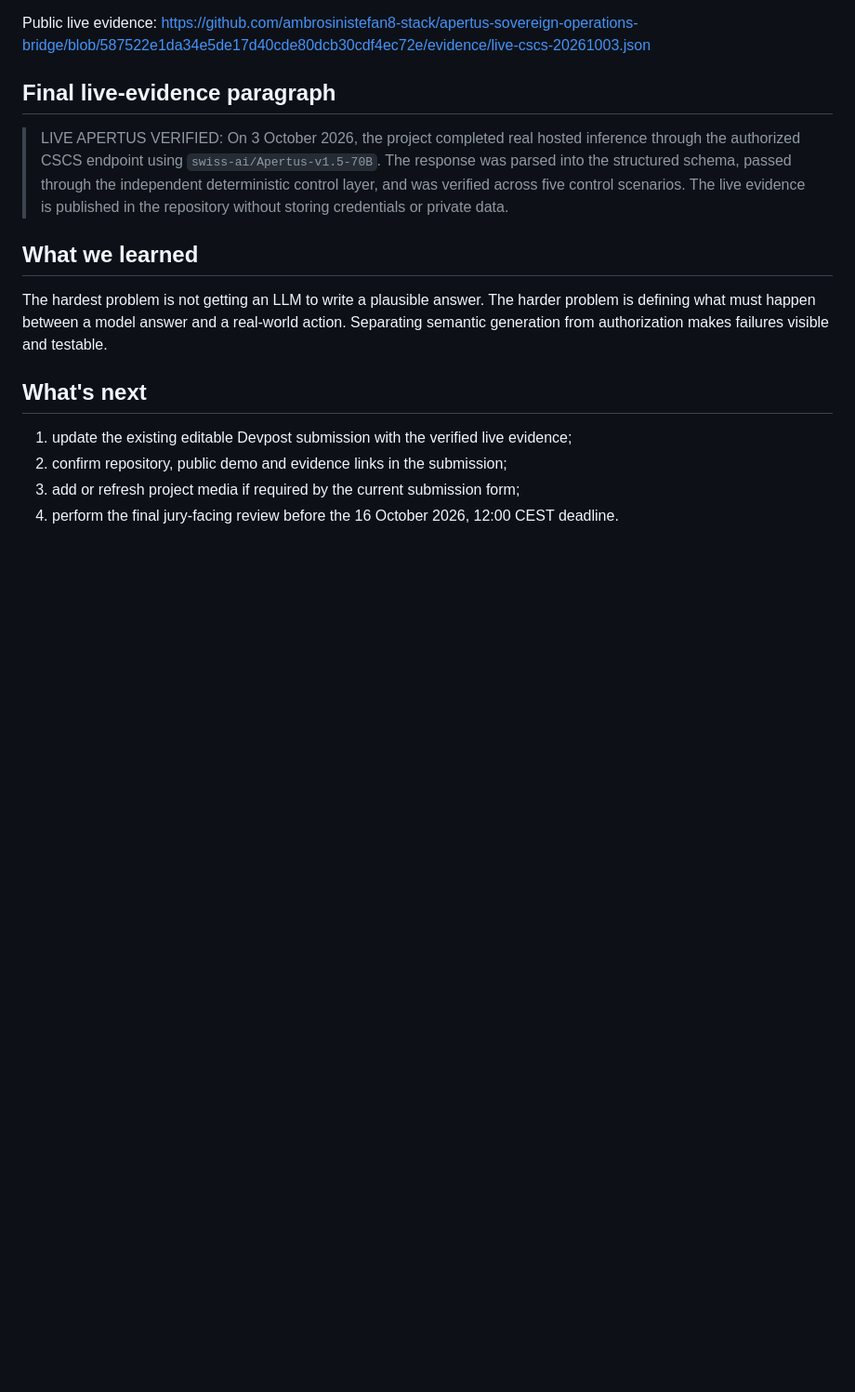
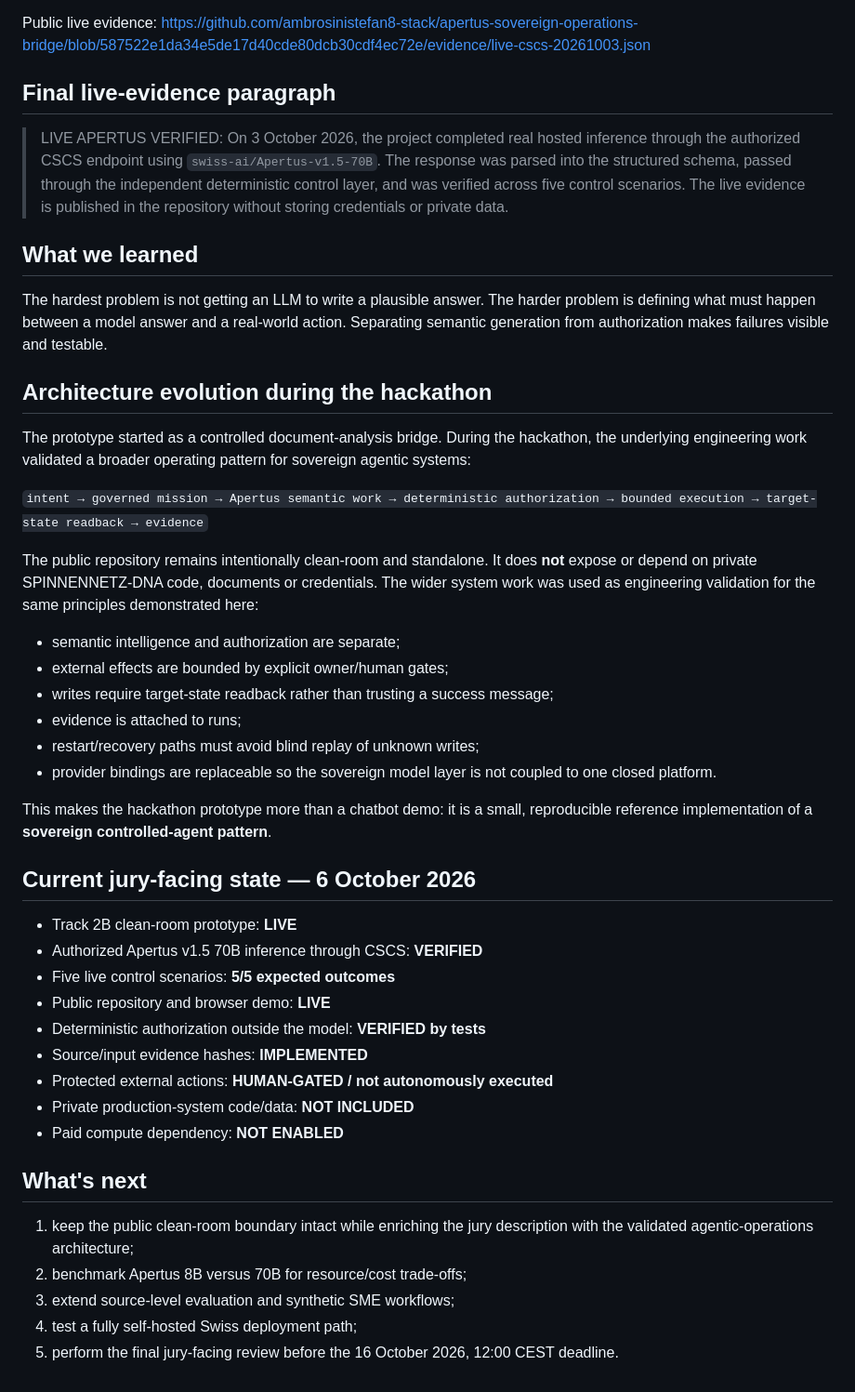
Before and after one commit to ambrosinistefan8-stack/apertus-sovereign-operations-bridge, a Markdown page: DEVPOST_FINAL_COPY.md, the part around the change. Shown at 93% size. Rendered like a GitHub page; blank space fills up the shorter version.

Commit message:
Refresh Devpost jury copy with current governed agentic architecture

```diff
--- a/DEVPOST_FINAL_COPY.md
+++ b/DEVPOST_FINAL_COPY.md
@@ -100,9 +100,39 @@ https://github.com/ambrosinistefan8-stack/apertus-sovereign-operations-bridge/bl
 
 The hardest problem is not getting an LLM to write a plausible answer. The harder problem is defining what must happen between a model answer and a real-world action. Separating semantic generation from authorization makes failures visible and testable.
 
+## Architecture evolution during the hackathon
+
+The prototype started as a controlled document-analysis bridge. During the hackathon, the underlying engineering work validated a broader operating pattern for sovereign agentic systems:
+
+`intent → governed mission → Apertus semantic work → deterministic authorization → bounded execution → target-state readback → evidence`
+
+The public repository remains intentionally clean-room and standalone. It does **not** expose or depend on private SPINNENNETZ-DNA code, documents or credentials. The wider system work was used as engineering validation for the same principles demonstrated here:
+
+- semantic intelligence and authorization are separate;
+- external effects are bounded by explicit owner/human gates;
+- writes require target-state readback rather than trusting a success message;
+- evidence is attached to runs;
+- restart/recovery paths must avoid blind replay of unknown writes;
+- provider bindings are replaceable so the sovereign model layer is not coupled to one closed platform.
+
+This makes the hackathon prototype more than a chatbot demo: it is a small, reproducible reference implementation of a **sovereign controlled-agent pattern**.
+
+## Current jury-facing state — 6 October 2026
+
+- Track 2B clean-room prototype: **LIVE**
+- Authorized Apertus v1.5 70B inference through CSCS: **VERIFIED**
+- Five live control scenarios: **5/5 expected outcomes**
+- Public repository and browser demo: **LIVE**
+- Deterministic authorization outside the model: **VERIFIED by tests**
+- Source/input evidence hashes: **IMPLEMENTED**
+- Protected external actions: **HUMAN-GATED / not autonomously executed**
+- Private production-system code/data: **NOT INCLUDED**
+- Paid compute dependency: **NOT ENABLED**
+
 ## What's next
 
-1. update the existing editable Devpost submission with the verified live evidence;
-2. confirm repository, public demo and evidence links in the submission;
-3. add or refresh project media if required by the current submission form;
-4. perform the final jury-facing review before the 16 October 2026, 12:00 CEST deadline.
+1. keep the public clean-room boundary intact while enriching the jury description with the validated agentic-operations architecture;
+2. benchmark Apertus 8B versus 70B for resource/cost trade-offs;
+3. extend source-level evaluation and synthetic SME workflows;
+4. test a fully self-hosted Swiss deployment path;
+5. perform the final jury-facing review before the 16 October 2026, 12:00 CEST deadline.
```
